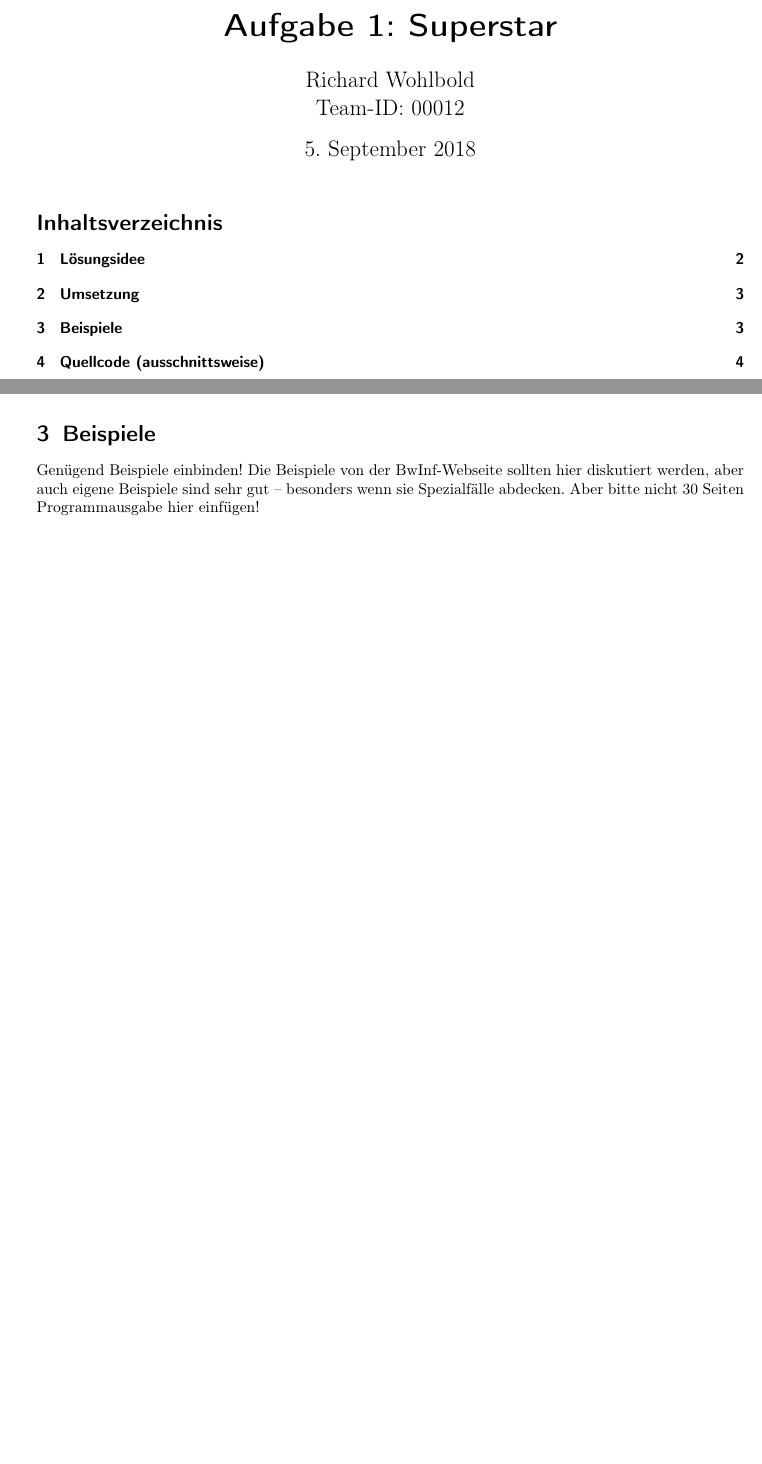
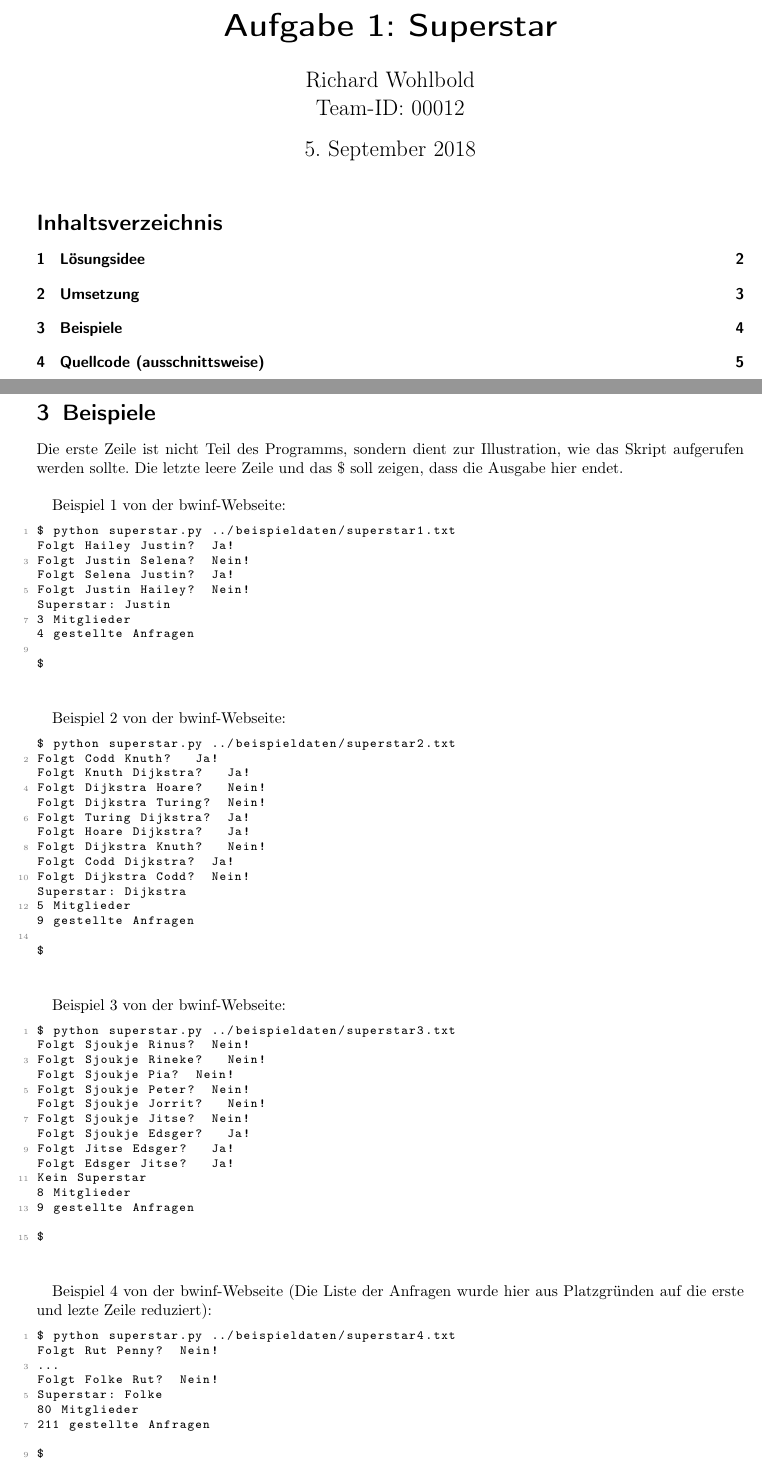
Before and after one commit to poshut/bwinf37-runde1, a LaTeX document (a1-Superstar/Dokumentation/Aufgabe1.tex): two parts of pages 1 and 3 of 4 before the commit and two parts of pages 1 and 4 of 5 after it, joined at a grey line, cut so that both start at the same text, the shorter picture padded with empty space. Compiled offline with pdfLaTeX.

Commit message:
1: Add examples

```diff
--- a/a1-Superstar/Dokumentation/Aufgabe1.tex
+++ b/a1-Superstar/Dokumentation/Aufgabe1.tex
@@ -136,5 +138,72 @@ und als Wert, ob $X$ $Y$ folgt, zurückgibt.
 \section{Beispiele}
-Genügend Beispiele einbinden! Die Beispiele von der BwInf-Webseite sollten hier diskutiert werden, aber auch eigene Beispiele sind sehr gut – besonders wenn sie Spezialfälle abdecken. Aber bitte nicht 30 Seiten Programmausgabe hier einfügen!
+Die erste Zeile ist nicht Teil des Programms, sondern dient zur Illustration, wie das Skript aufgerufen werden sollte.
+Die letzte leere Zeile und das \$ soll zeigen, dass die Ausgabe hier endet.\newline
+
+Beispiel 1 von der bwinf-Webseite:
+\begin{lstlisting}
+$ python superstar.py ../beispieldaten/superstar1.txt
+Folgt Hailey Justin? 	Ja!
+Folgt Justin Selena? 	Nein!
+Folgt Selena Justin? 	Ja!
+Folgt Justin Hailey? 	Nein!
+Superstar: Justin
+3 Mitglieder
+4 gestellte Anfragen
+
+$
+\end{lstlisting}
+
+Beispiel 2 von der bwinf-Webseite:
+\begin{lstlisting}
+$ python superstar.py ../beispieldaten/superstar2.txt
+Folgt Codd Knuth? 	Ja!
+Folgt Knuth Dijkstra? 	Ja!
+Folgt Dijkstra Hoare? 	Nein!
+Folgt Dijkstra Turing? 	Nein!
+Folgt Turing Dijkstra? 	Ja!
+Folgt Hoare Dijkstra? 	Ja!
+Folgt Dijkstra Knuth? 	Nein!
+Folgt Codd Dijkstra? 	Ja!
+Folgt Dijkstra Codd? 	Nein!
+Superstar: Dijkstra
+5 Mitglieder
+9 gestellte Anfragen
+
+$
+\end{lstlisting}
+
+Beispiel 3 von der bwinf-Webseite:
+\begin{lstlisting}
+$ python superstar.py ../beispieldaten/superstar3.txt
+Folgt Sjoukje Rinus? 	Nein!
+Folgt Sjoukje Rineke? 	Nein!
+Folgt Sjoukje Pia? 	Nein!
+Folgt Sjoukje Peter? 	Nein!
+Folgt Sjoukje Jorrit? 	Nein!
+Folgt Sjoukje Jitse? 	Nein!
+Folgt Sjoukje Edsger? 	Ja!
+Folgt Jitse Edsger? 	Ja!
+Folgt Edsger Jitse? 	Ja!
+Kein Superstar
+8 Mitglieder
+9 gestellte Anfragen
+
+$
+\end{lstlisting}
+
+Beispiel 4 von der bwinf-Webseite (Die Liste der Anfragen wurde hier
+aus Platzgründen auf die erste und lezte Zeile reduziert):
+\begin{lstlisting}
+$ python superstar.py ../beispieldaten/superstar4.txt
+Folgt Rut Penny? 	Nein!
+...
+Folgt Folke Rut? 	Nein!
+Superstar: Folke
+80 Mitglieder
+211 gestellte Anfragen
+
+$
+\end{lstlisting}
 
 \clearpage
 
```
Also changed, not shown: a1-Superstar/Dokumentation/Aufgabe1.pdf, a1-Superstar/Dokumentation/Aufgabe1.tex (2 more changed lines).
